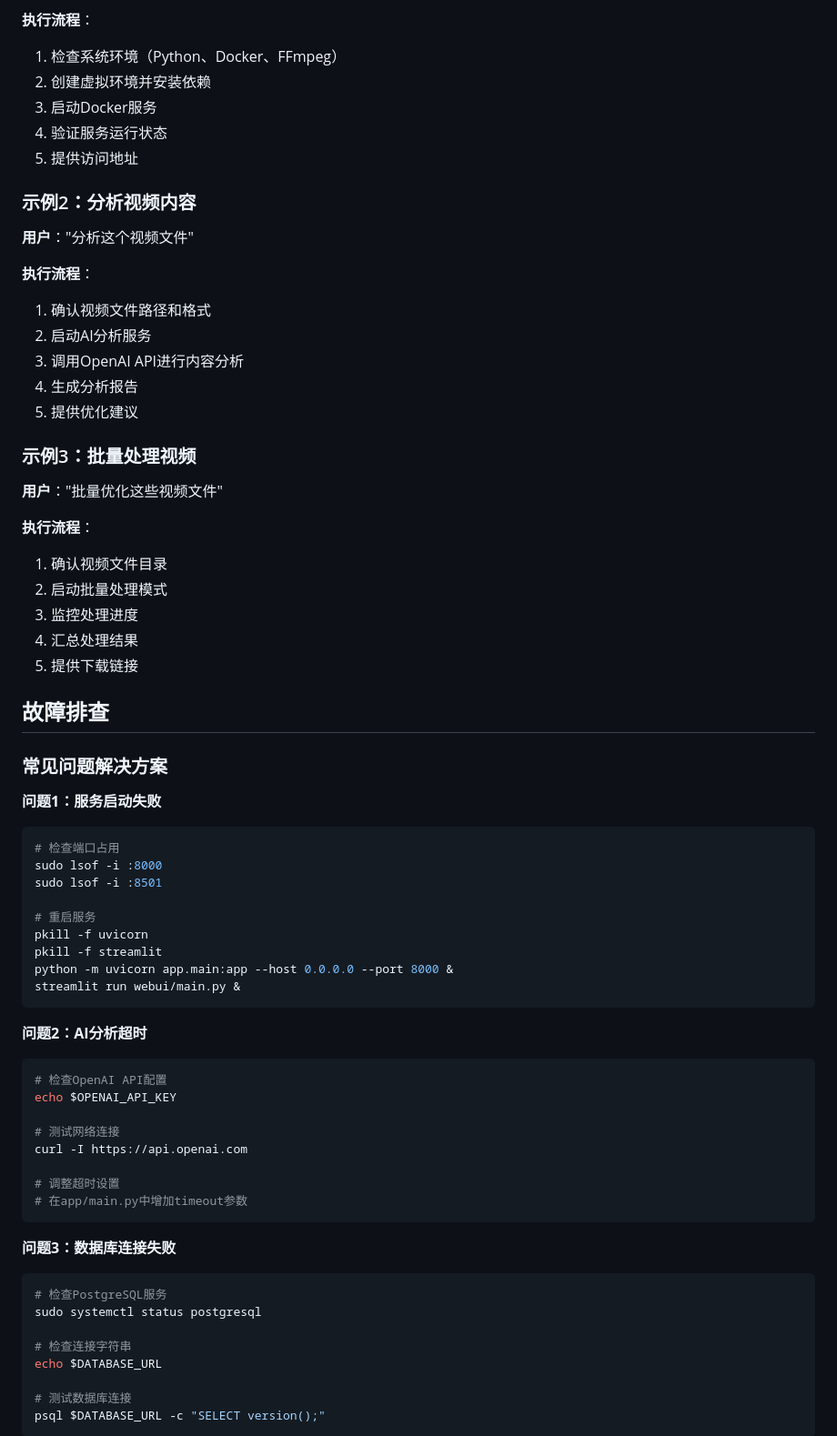
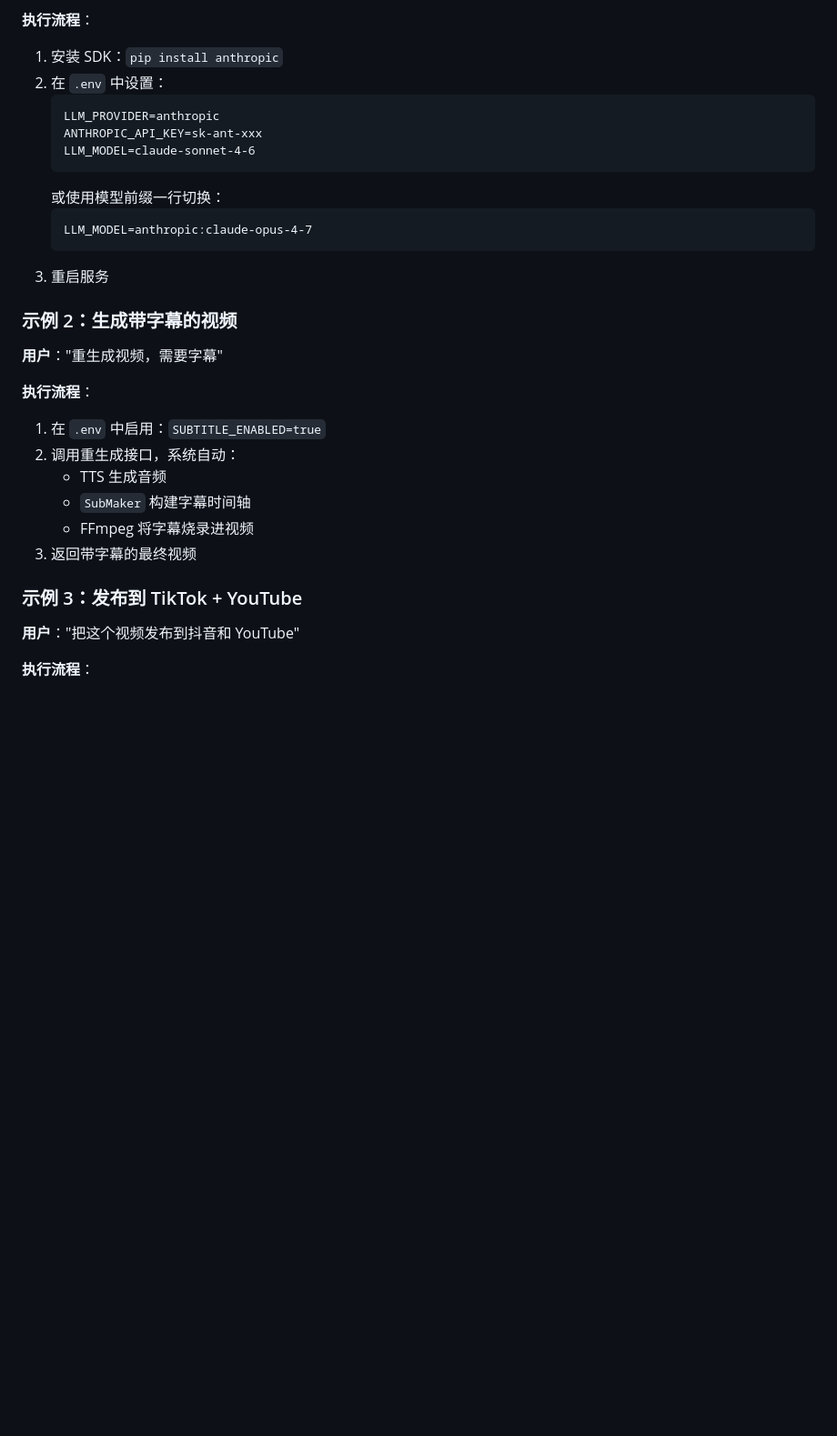
Before and after one commit to yunya1991/VideoContentOptimizer, a Markdown page: SKILL.md, the part around one of its changes. Shown at 91% size. Rendered like a GitHub page; blank space fills up the shorter version.

````diff
--- a/SKILL.md
+++ b/SKILL.md
@@ -102,71 +244,32 @@ netstat -tlnp | grep -E "(8000|8501)"
 
 **执行流程**：
-1. 检查系统环境（Python、Docker、FFmpeg）
-2. 创建虚拟环境并安装依赖
-3. 启动Docker服务
-4. 验证服务运行状态
-5. 提供访问地址
+1. 安装 SDK：`pip install anthropic`
+2. 在 `.env` 中设置：
+   ```
+   LLM_PROVIDER=anthropic
+   ANTHROPIC_API_KEY=sk-ant-xxx
+   LLM_MODEL=claude-sonnet-4-6
+   ```
+   或使用模型前缀一行切换：
+   ```
+   LLM_MODEL=anthropic:claude-opus-4-7
+   ```
+3. 重启服务
 
-### 示例2：分析视频内容
+### 示例 2：生成带字幕的视频
 
-**用户**："分析这个视频文件"
+**用户**："重生成视频，需要字幕"
 
 **执行流程**：
-1. 确认视频文件路径和格式
-2. 启动AI分析服务
-3. 调用OpenAI API进行内容分析
-4. 生成分析报告
-5. 提供优化建议
+1. 在 `.env` 中启用：`SUBTITLE_ENABLED=true`
+2. 调用重生成接口，系统自动：
+   - TTS 生成音频
+   - `SubMaker` 构建字幕时间轴
+   - FFmpeg 将字幕烧录进视频
+3. 返回带字幕的最终视频
 
-### 示例3：批量处理视频
+### 示例 3：发布到 TikTok + YouTube
 
-**用户**："批量优化这些视频文件"
+**用户**："把这个视频发布到抖音和 YouTube"
 
 **执行流程**：
-1. 确认视频文件目录
-2. 启动批量处理模式
-3. 监控处理进度
-4. 汇总处理结果
-5. 提供下载链接
-
-## 故障排查
-
-### 常见问题解决方案
-
-**问题1：服务启动失败**
-```bash
-# 检查端口占用
-sudo lsof -i :8000
-sudo lsof -i :8501
-
-# 重启服务
-pkill -f uvicorn
-pkill -f streamlit
-python -m uvicorn app.main:app --host 0.0.0.0 --port 8000 &
-streamlit run webui/main.py &
-```
-
-**问题2：AI分析超时**
-```bash
-# 检查OpenAI API配置
-echo $OPENAI_API_KEY
-
-# 测试网络连接
-curl -I https://api.openai.com
-
-# 调整超时设置
-# 在app/main.py中增加timeout参数
-```
-
-**问题3：数据库连接失败**
-```bash
-# 检查PostgreSQL服务
-sudo systemctl status postgresql
-
-# 检查连接字符串
-echo $DATABASE_URL
-
-# 测试数据库连接
-psql $DATABASE_URL -c "SELECT version();"
-```
-
````
Also changed, not shown: other parts of SKILL.md (+242 -76 lines).
